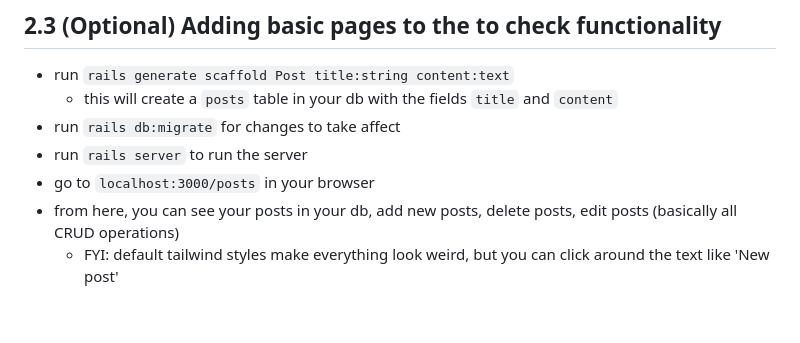
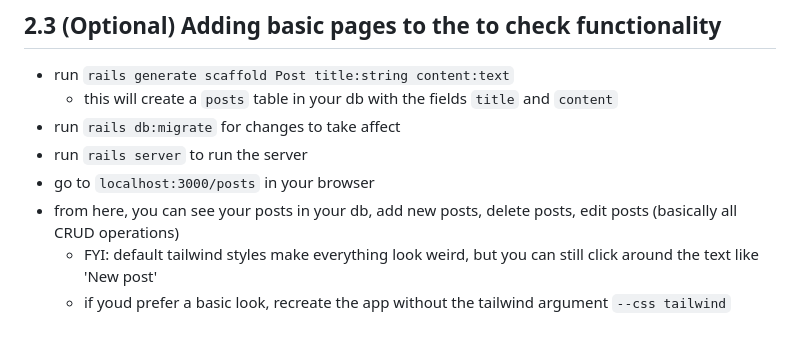
Before and after one commit to COSC481W-2024Fall/MLite, a Markdown page: setup.md, the part around the change. Drawn GitHub-style.

```diff
--- a/setup.md
+++ b/setup.md
@@ -102,4 +102,5 @@ rails new my_app_1 --css tailwind
 - run `rails server` to run the server
 - go to `localhost:3000/posts` in your browser
 - from here, you can see your posts in your db, add new posts, delete posts, edit posts (basically all CRUD operations)
-  - FYI: default tailwind styles make everything look weird, but you can click around the text like 'New post'
+  - FYI: default tailwind styles make everything look weird, but you can still click around the text like 'New post'
+  - if youd prefer a basic look, recreate the app without the tailwind argument `--css tailwind`
```
